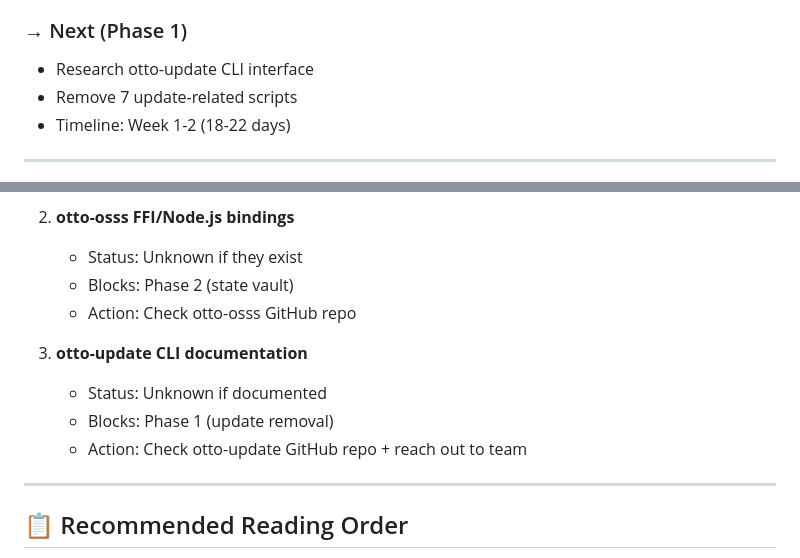
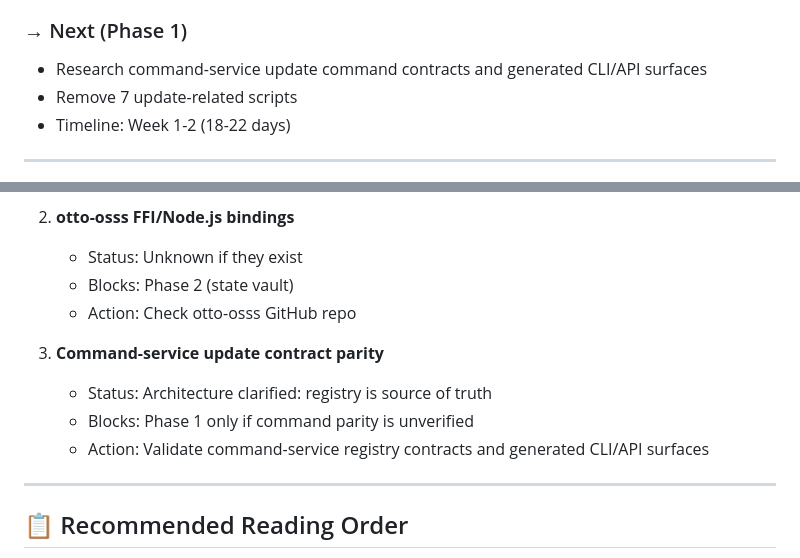
Before and after one commit to ronaldarroyowatson/otto-display-system, a Markdown page: DRY_AUDIT_README.md, 2 parts joined by grey strips. Drawn GitHub-style.

```diff
--- a/DRY_AUDIT_README.md
+++ b/DRY_AUDIT_README.md
@@ -66,7 +66,7 @@ We completed a comprehensive **DRY (Don't Repeat Yourself) audit** of otto-displ
 - Created roadmap and handoff docs
 
 ### → Next (Phase 1)
-- Research otto-update CLI interface
+- Research command-service update command contracts and generated CLI/API surfaces
 - Remove 7 update-related scripts
 - Timeline: Week 1-2 (18-22 days)
 
@@ -138,10 +138,10 @@ We completed a comprehensive **DRY (Don't Repeat Yourself) audit** of otto-displ
    - Blocks: Phase 2 (state vault)
    - Action: Check otto-osss GitHub repo
 
-3. **otto-update CLI documentation**
-   - Status: Unknown if documented
-   - Blocks: Phase 1 (update removal)
-   - Action: Check otto-update GitHub repo + reach out to team
+3. **Command-service update contract parity**
+   - Status: Architecture clarified: registry is source of truth
+   - Blocks: Phase 1 only if command parity is unverified
+   - Action: Validate command-service registry contracts and generated CLI/API surfaces
 
 ---
 
```
Also changed, not shown: HANDOFF.md (+12 -10 lines), ROADMAP.md (+11 -10 lines).
